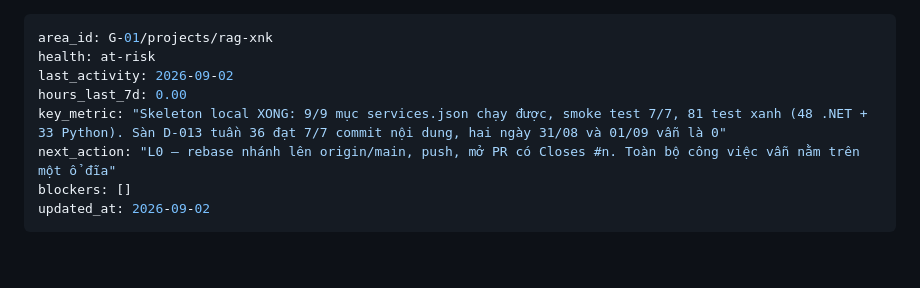
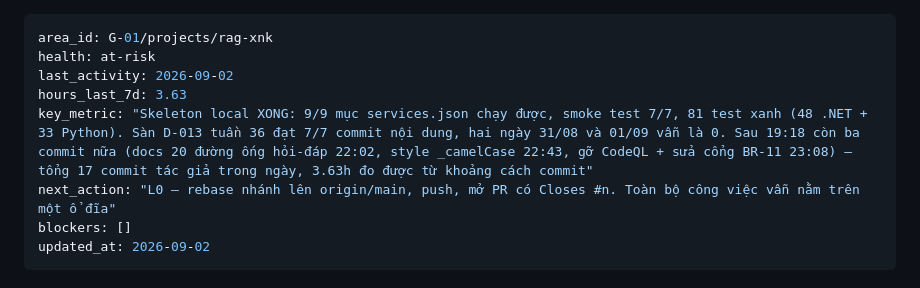
Before and after one commit to sa-port-tech/RAG-XNK, a Markdown page: AREA-STATUS.md, the part around the change. GitHub-like rendering; blank space fills up the shorter version.

Commit message:
docs(status): checkout 02/09 — 17 commit tac gia, 3.63h do duoc tu khoang cach commit
Co-Authored-By: Claude Opus 5 <noreply@anthropic.com>

```diff
--- a/AREA-STATUS.md
+++ b/AREA-STATUS.md
@@ -2,8 +2,8 @@
 area_id: G-01/projects/rag-xnk
 health: at-risk
 last_activity: 2026-09-02
-hours_last_7d: 0.00
-key_metric: "Skeleton local XONG: 9/9 mục services.json chạy được, smoke test 7/7, 81 test xanh (48 .NET + 33 Python). Sàn D-013 tuần 36 đạt 7/7 commit nội dung, hai ngày 31/08 và 01/09 vẫn là 0"
+hours_last_7d: 3.63
+key_metric: "Skeleton local XONG: 9/9 mục services.json chạy được, smoke test 7/7, 81 test xanh (48 .NET + 33 Python). Sàn D-013 tuần 36 đạt 7/7 commit nội dung, hai ngày 31/08 và 01/09 vẫn là 0. Sau 19:18 còn ba commit nữa (docs 20 đường ống hỏi-đáp 22:02, style _camelCase 22:43, gỡ CodeQL + sửa cổng BR-11 23:08) — tổng 17 commit tác giả trong ngày, 3.63h đo được từ khoảng cách commit"
 next_action: "L0 — rebase nhánh lên origin/main, push, mở PR có Closes #n. Toàn bộ công việc vẫn nằm trên một ổ đĩa"
 blockers: []
 updated_at: 2026-09-02
```
